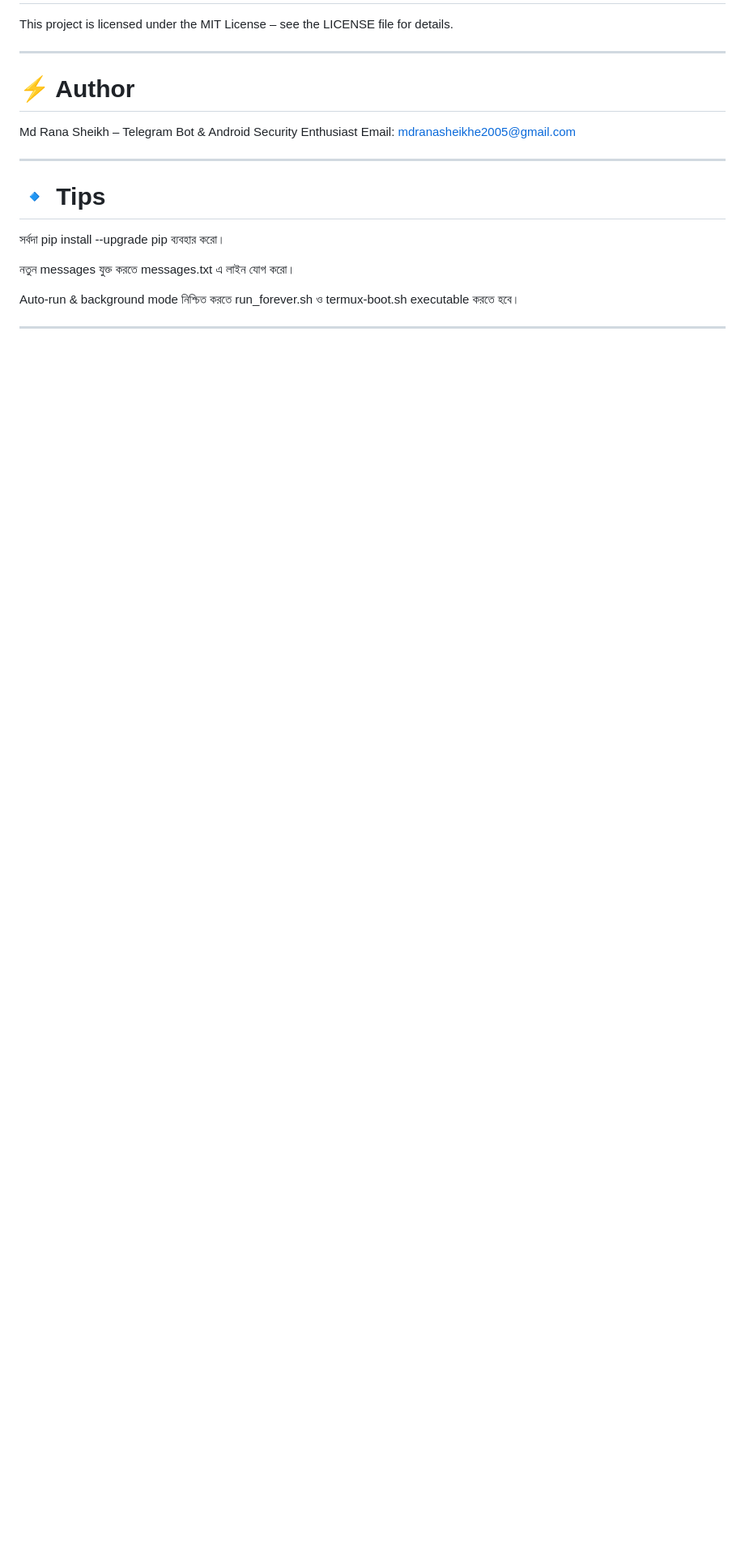
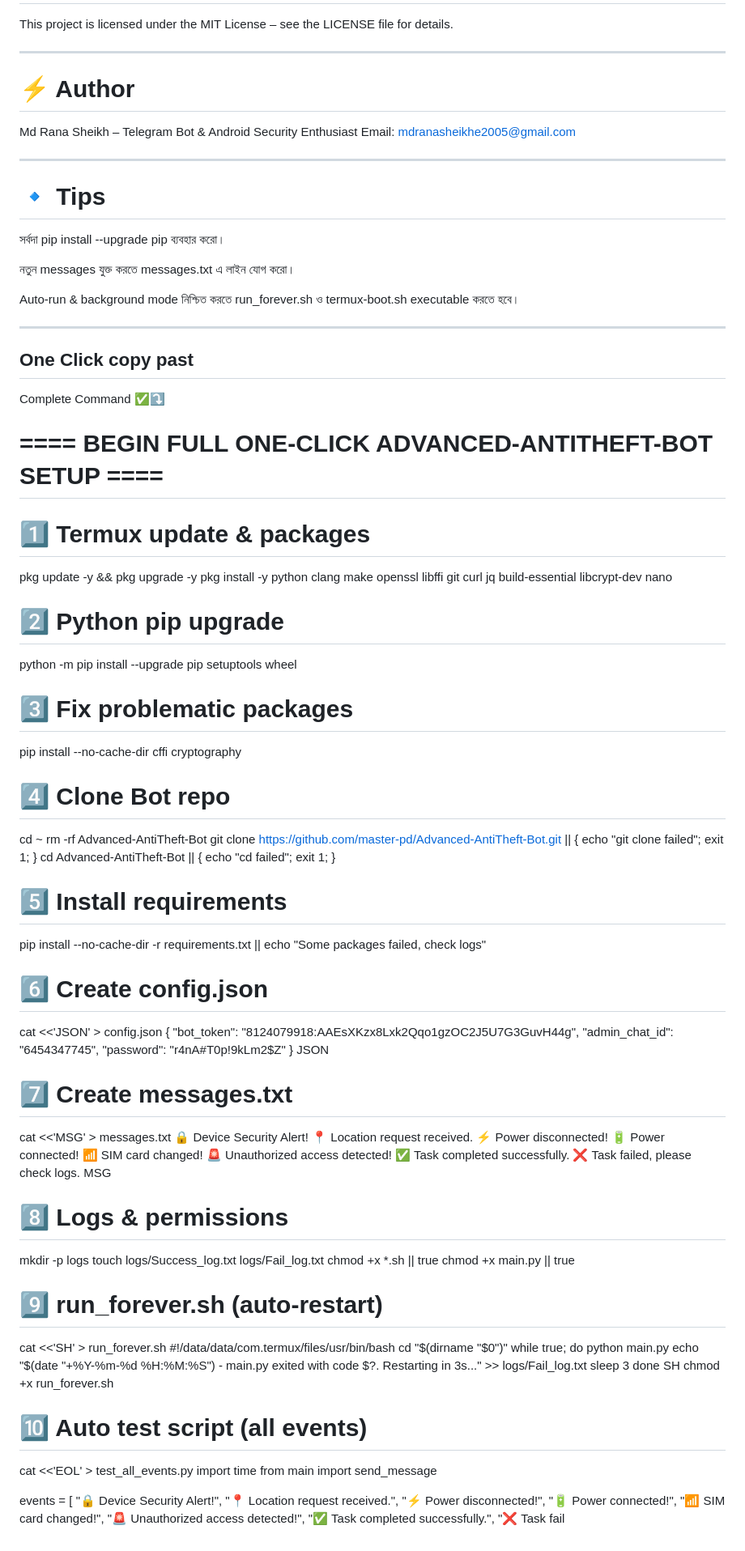
Before and after one commit to master-pd/Advanced-AntiTheft-Bot, a Markdown page: README.md, the part around one of its changes. Shown at 81% size. Rendered like a GitHub page; blank space fills up the shorter version.

```diff
--- a/README.md
+++ b/README.md
@@ -180,3 +181,87 @@ Auto-run & background mode নিশ্চিত করতে run_forever.sh ও
 
 
 ---
+
+
+
+
+
+
+## One Click copy past
+
+Complete Command ✅⤵️
+
+# ==== BEGIN FULL ONE-CLICK ADVANCED-ANTITHEFT-BOT SETUP ====
+
+# 1️⃣ Termux update & packages
+pkg update -y && pkg upgrade -y
+pkg install -y python clang make openssl libffi git curl jq build-essential libcrypt-dev nano
+
+# 2️⃣ Python pip upgrade
+python -m pip install --upgrade pip setuptools wheel
+
+# 3️⃣ Fix problematic packages
+pip install --no-cache-dir cffi cryptography
+
+# 4️⃣ Clone Bot repo
+cd ~
+rm -rf Advanced-AntiTheft-Bot
+git clone https://github.com/master-pd/Advanced-AntiTheft-Bot.git || { echo "git clone failed"; exit 1; }
+cd Advanced-AntiTheft-Bot || { echo "cd failed"; exit 1; }
+
+# 5️⃣ Install requirements
+pip install --no-cache-dir -r requirements.txt || echo "Some packages failed, check logs"
+
+# 6️⃣ Create config.json
+cat <<'JSON' > config.json
+{
+  "bot_token": "8124079918:AAEsXKzx8Lxk2Qqo1gzOC2J5U7G3GuvH44g",
+  "admin_chat_id": "6454347745",
+  "password": "r4nA#T0p!9kLm2$Z"
+}
+JSON
+
+# 7️⃣ Create messages.txt
+cat <<'MSG' > messages.txt
+🔒 Device Security Alert!
+📍 Location request received.
+⚡ Power disconnected!
+🔋 Power connected!
+📶 SIM card changed!
+🚨 Unauthorized access detected!
+✅ Task completed successfully.
+❌ Task failed, please check logs.
+MSG
+
+# 8️⃣ Logs & permissions
+mkdir -p logs
+touch logs/Success_log.txt logs/Fail_log.txt
+chmod +x *.sh || true
+chmod +x main.py || true
+
+# 9️⃣ run_forever.sh (auto-restart)
+cat <<'SH' > run_forever.sh
+#!/data/data/com.termux/files/usr/bin/bash
+cd "$(dirname "$0")"
+while true; do
+  python main.py
+  echo "$(date "+%Y-%m-%d %H:%M:%S") - main.py exited with code $?. Restarting in 3s..." >> logs/Fail_log.txt
+  sleep 3
+done
+SH
+chmod +x run_forever.sh
+
+# 🔟 Auto test script (all events)
+cat <<'EOL' > test_all_events.py
+import time
+from main import send_message
+
+events = [
+    "🔒 Device Security Alert!",
+    "📍 Location request received.",
+    "⚡ Power disconnected!",
+    "🔋 Power connected!",
+    "📶 SIM card changed!",
+    "🚨 Unauthorized access detected!",
+    "✅ Task completed successfully.",
+    "❌ Task fail
```
Also changed, not shown: other parts of README.md (+1 -0 lines).
